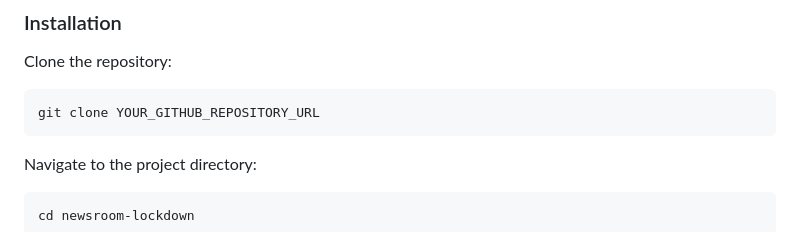
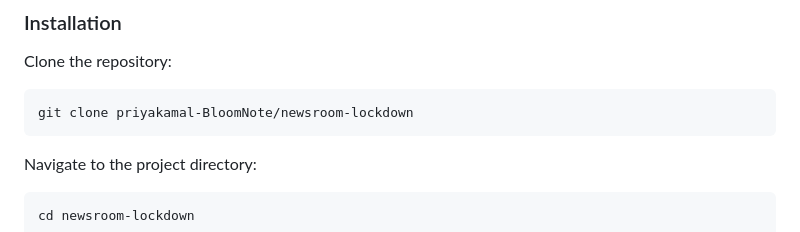
Before and after one commit to priyakamal-BloomNote/newsroom-lockdown, a Markdown page: README.md, the part around the change. Rendered like a GitHub page.

````diff
--- a/README.md
+++ b/README.md
@@ -124,7 +124,7 @@ Score Tracking and Game Completion
 Clone the repository:
 
 ```bash
-git clone YOUR_GITHUB_REPOSITORY_URL
+git clone priyakamal-BloomNote/newsroom-lockdown
 ```
 
 Navigate to the project directory:
````
